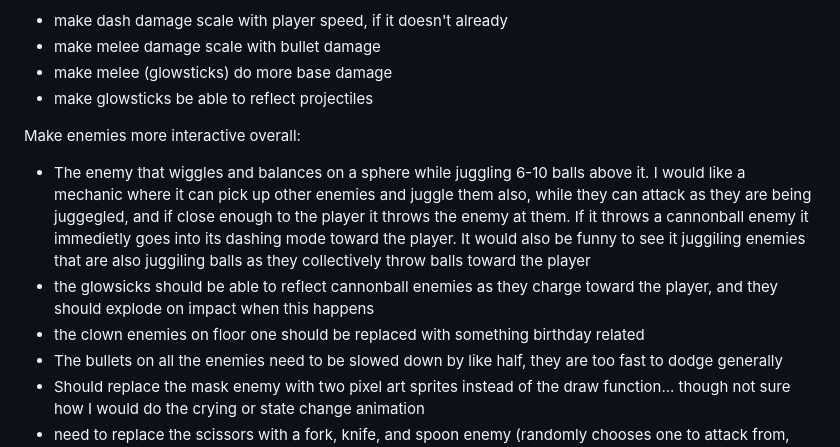
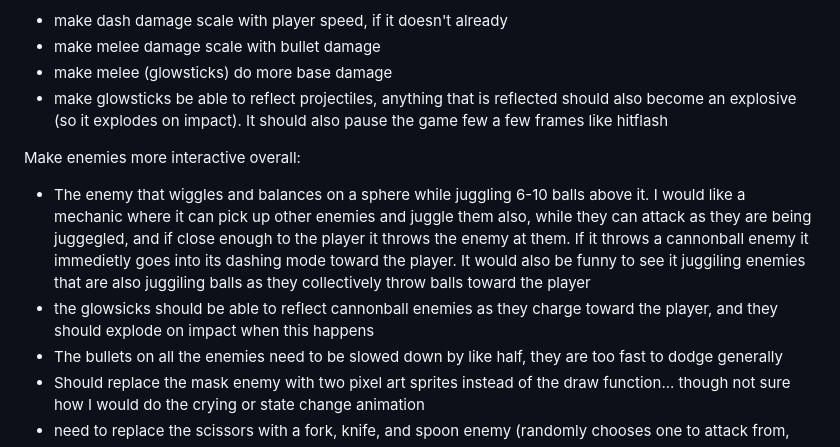
Before and after one commit to JamesBrownR/Clipernator, a Markdown page: info.md, the part around the change. GitHub-like rendering.

```diff
--- a/info.md
+++ b/info.md
@@ -15,12 +15,12 @@ Changes (I need to make a lot of changes, not sure where to start):
   * make dash damage scale with player speed, if it doesn't already
   * make melee damage scale with bullet damage
   * make melee (glowsticks) do more base damage
-  * make glowsticks be able to reflect projectiles
+  * make glowsticks be able to reflect projectiles, anything that is reflected should also become an explosive (so it explodes on impact). It should also pause the game few a few frames like hitflash
+
 
 Make enemies more interactive overall:
   * The enemy that wiggles and balances on a sphere while juggling 6-10 balls above it. I would like a mechanic where it can pick up other enemies and juggle them also, while they can attack as they are being juggegled, and if close enough to the player it throws the enemy at them. If it throws a cannonball enemy it immedietly goes into its dashing mode toward the player. It would also be funny to see it juggiling enemies that are also juggiling balls as they collectively throw balls toward the player
   * the glowsicks should be able to reflect cannonball enemies as they charge toward the player, and they should explode on impact when this happens
-  * the clown enemies on floor one should be replaced with something birthday related
   * The bullets on all the enemies need to be slowed down by like half, they are too fast to dodge generally
   * Should replace the mask enemy with two pixel art sprites instead of the draw function... though not sure how I would do the crying or state change animation
   * need to replace the scissors with a fork, knife, and spoon enemy (randomly chooses one to attack from, and it launches across the screen until it hits something then comes back and goes back to its idle animation of the three utencilts spinning around. the fork does no damage but grabs entities, the spoon knocks back entities and deals, the knife deals more damage
```
